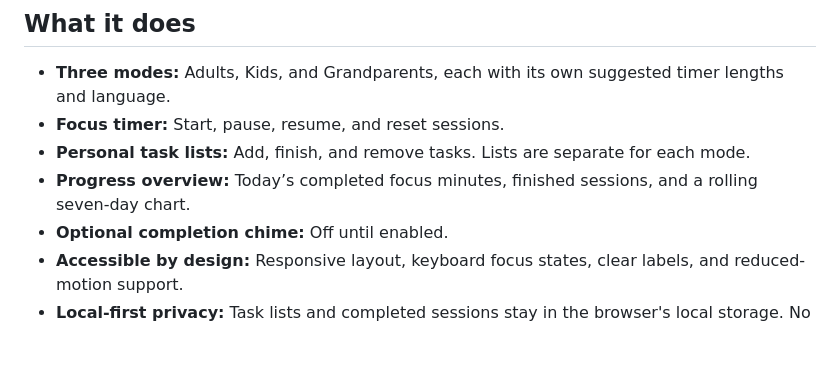
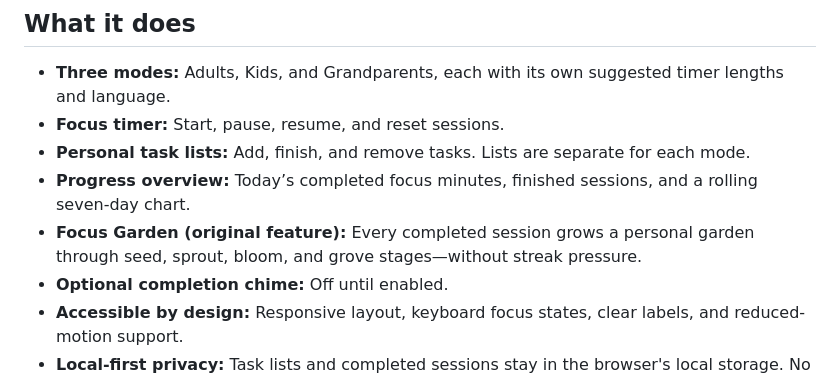
Before and after one commit to NGAURAV951/focus-grove, a Markdown page: README.md, the part around the change. Drawn GitHub-style; blank space fills up the shorter version.

Commit message:
Document the original Focus Garden feature

```diff
--- a/README.md
+++ b/README.md
@@ -10,6 +10,7 @@ Focus Grove is a calm, accessible focus companion made for adults, children, and
 - **Focus timer:** Start, pause, resume, and reset sessions.
 - **Personal task lists:** Add, finish, and remove tasks. Lists are separate for each mode.
 - **Progress overview:** Today’s completed focus minutes, finished sessions, and a rolling seven-day chart.
+- **Focus Garden (original feature):** Every completed session grows a personal garden through seed, sprout, bloom, and grove stages—without streak pressure.
 - **Optional completion chime:** Off until enabled.
 - **Accessible by design:** Responsive layout, keyboard focus states, clear labels, and reduced-motion support.
 - **Local-first privacy:** Task lists and completed sessions stay in the browser's local storage. No account, analytics, database, or third-party scripts.
```
